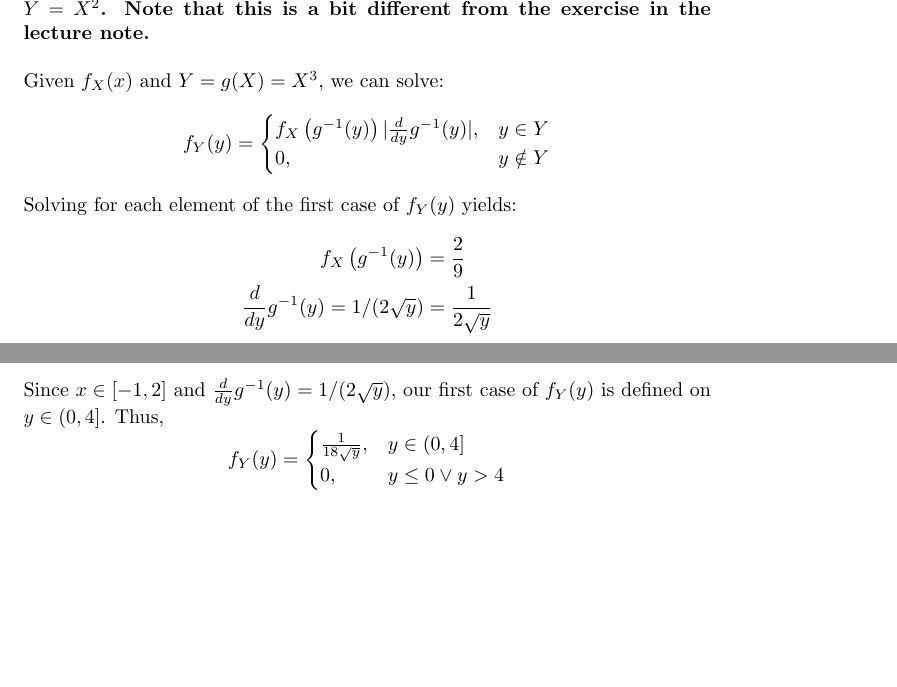
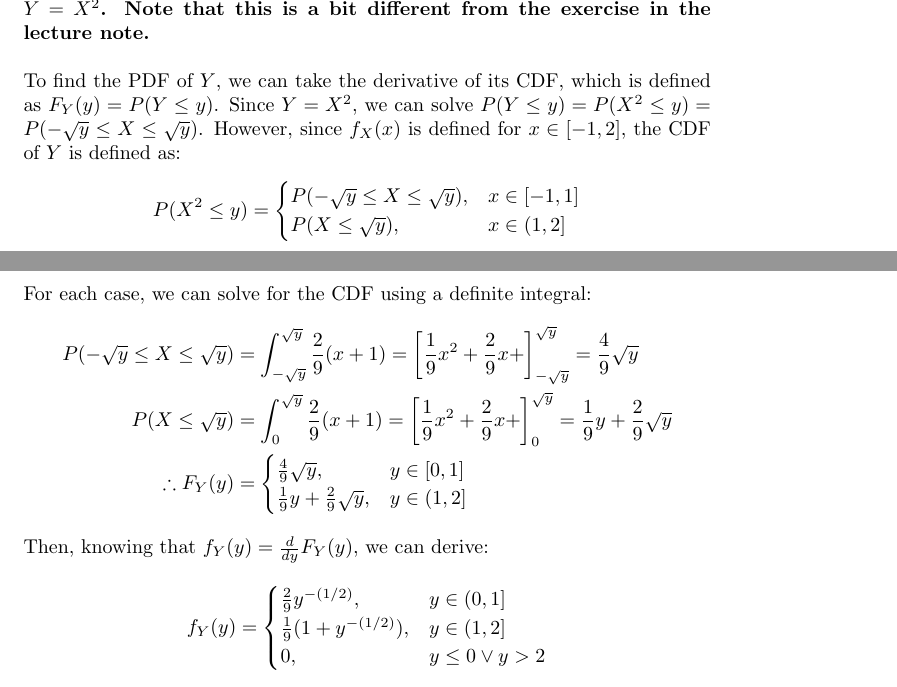
Before and after one commit to dannyedgel/coursework, a LaTeX problem sheet (f20/econ709/problem_sets/PS2/edgel_ps2.tex): two parts of pages 2 and 3 of 6 before the commit and two parts of pages 2 and 3 of 7 after it, joined at a grey line, cut so that both start at the same text, the shorter picture padded with empty space. Compiled offline with pdfLaTeX.

Commit message:
final commit

```diff
--- a/f20/econ709/problem_sets/PS2/edgel_ps2.tex
+++ b/f20/econ709/problem_sets/PS2/edgel_ps2.tex
@@ -126,20 +126,28 @@ Since $0.6=1.2x$ when $x=0.5$, then $\int_0^x 1.2dt=\int0^0.5 1.2dt + \int_0.5^x
 %%%________________________________________________________________%%%
 
 \section*{Question 3}
-\textbf{Let $X$ have the PDF $F_X(x)=\frac{2}{9}(x+1)$, $x\in[-1,2]$. Find the PDF of $Y=X^2$. Note that this is a bit different from the exercise in the lecture note.}
+\textbf{Let $X$ have the PDF $f_X(x)=\frac{2}{9}(x+1)$, $x\in[-1,2]$. Find the PDF of $Y=X^2$. Note that this is a bit different from the exercise in the lecture note.}
 \bigskip \\
-Given $f_X(x)$ and $Y=g(X)=X^3$, we can solve:
+To find the PDF of $Y$, we can take the derivative of its CDF, which is defined as $F_Y(y)=P(Y\leq y)$. Since $Y=X^2$, we can solve $P(Y\leq y)=P(X^2\leq y)=P(-\sqrt{y}\leq X\leq \sqrt{y})$. However, since $f_X(x)$ is defined for $x\in[-1,2]$, the CDF of $Y$ is defined as:
 \[
-	f_Y(y) = \begin{cases} f_X\left( g^{-1}(y) \right)|\frac{d}{dy}g^{-1}(y)|, &y\in Y \\ 0, &y\notin Y \end{cases}
+	P(X^2\leq y) = \begin{cases} P(-\sqrt{y}\leq X\leq \sqrt{y}), &x\in[-1,1] \\ P(X\leq \sqrt{y}), &x\in(1,2] \end{cases}
 \]
-Solving for each element of the first case of $f_Y(y)$ yields:
+For each case, we can solve for the CDF using a definite integral:
 \begin{align*}
-	f_X\left( g^{-1}(y) \right)			&= \frac{2}{9}			\\
-	\frac{d}{dy}g^{-1}(y)=1/(2\sqrt{y})	&= \frac{1}{2\sqrt{y}}
+	P(-\sqrt{y}\leq X\leq \sqrt{y}) &= \int_{-\sqrt{y}}^{\sqrt{y}} \frac{2}{9}(x+1) = \left[ \frac{1}{9}x^2 + \frac{2}{9}x + \right]_{-\sqrt{y}}^{\sqrt{y}} = \frac{4}{9}\sqrt{y}	\\
+	P(X\leq \sqrt{y}) &=  \int_{0}^{\sqrt{y}} \frac{2}{9}(x+1) = \left[ \frac{1}{9}x^2 + \frac{2}{9}x + \right]_{0}^{\sqrt{y}} = \frac{1}{9}y + \frac{2}{9}\sqrt{y} \\
+	\therefore F_Y(y) &= 	\begin{cases}
+								\frac{4}{9}\sqrt{y}, 				& y\in[0,1] \\
+								\frac{1}{9}y + \frac{2}{9}\sqrt{y},	& y\in(1,2]
+							\end{cases}
 \end{align*}
-Since $x\in[-1,2]$ and $\frac{d}{dy}g^{-1}(y)=1/(2\sqrt{y})$, our first case of $f_Y(y)$ is defined on $y\in(0,4]$. Thus,
+Then, knowing that $f_Y(y)=\frac{d}{dy}F_Y(y)$, we can derive:
 \[
-	f_Y(y) = \begin{cases} \frac{1}{18\sqrt{y}}, &y\in (0,4] \\ 0, &y\leq 0 \lor y>4 \end{cases}
+	f_Y(y) =	\begin{cases}
+					\frac{2}{9}y^{-(1/2)}, 			& y\in(0,1] \\
+					\frac{1}{9}(1 + y^{-(1/2)}),	& y\in(1,2]	\\
+					0,								& y\leq 0\lor y>2
+				\end{cases}
 \]
 
 
```
Also changed, not shown: f20/econ711/problem_sets/PS2/edgel_ps2.tex (+8 -8 lines), f20/econ709/problem_sets/PS2/edgel_ps2.pdf, f20/econ711/problem_sets/PS2/edgel_ps2.pdf, f20/econ709/problem_sets/PS2/edgel_ps2.tex (10 more changed lines), 1 other file.
